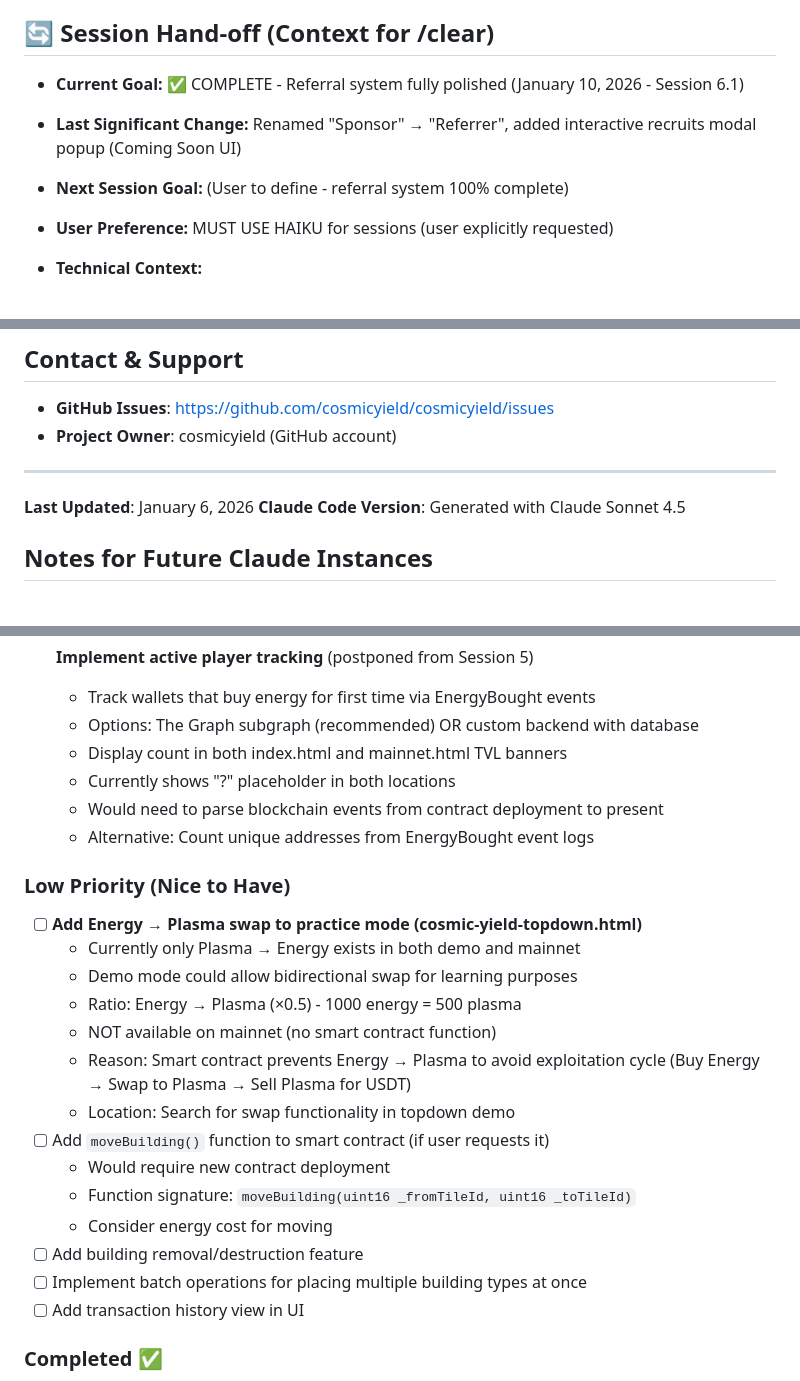
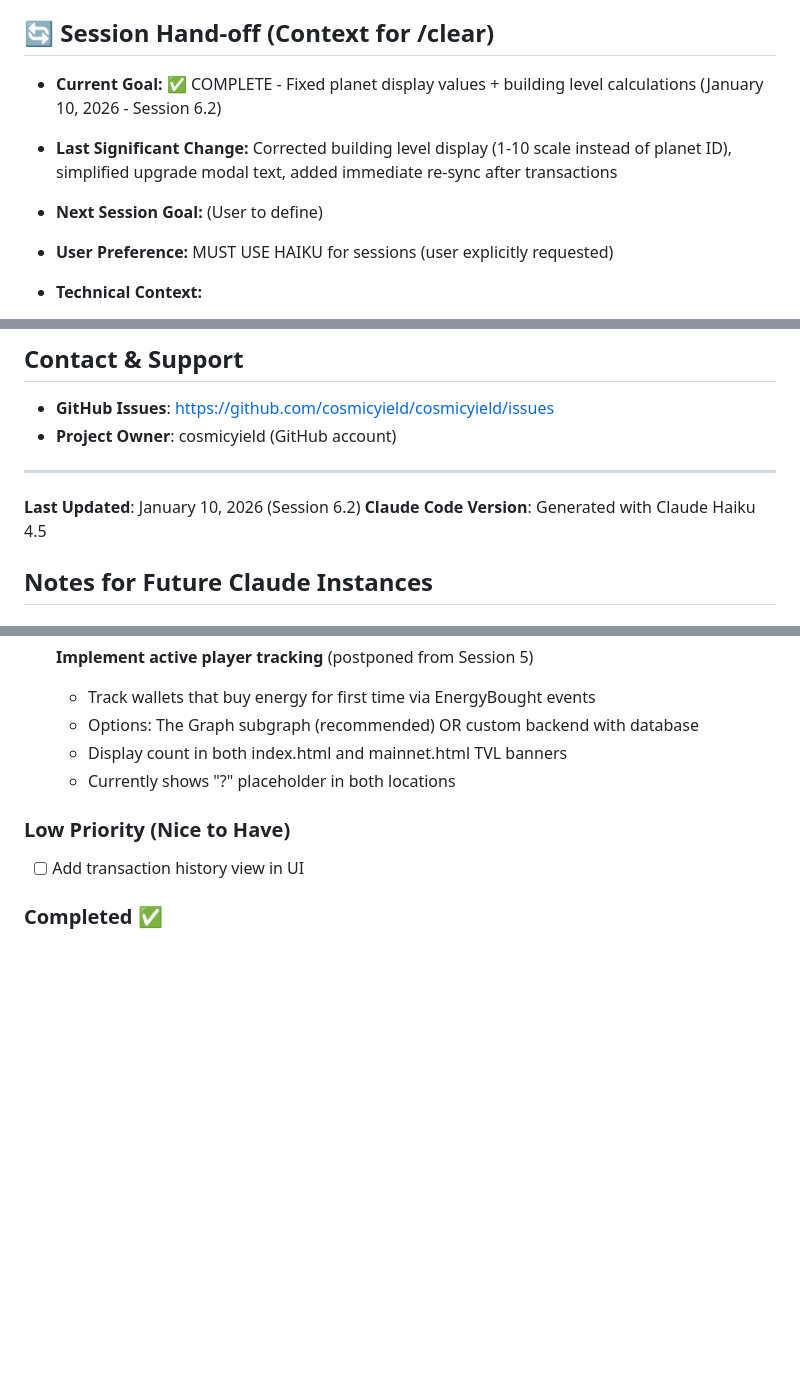
Before and after one commit to cosmicyield/cosmicyield, a Markdown page: CLAUDE.md, 3 parts joined by grey strips. Rendered like a GitHub page; blank space fills up the shorter version.

```diff
--- a/CLAUDE.md
+++ b/CLAUDE.md
@@ -3,9 +3,9 @@
 > **Note for Claude:** Always check the `## 🔄 Session Hand-off` section first to see where the last session left off.
 
 ## 🔄 Session Hand-off (Context for /clear)
-- **Current Goal:** ✅ COMPLETE - Referral system fully polished (January 10, 2026 - Session 6.1)
-- **Last Significant Change:** Renamed "Sponsor" → "Referrer", added interactive recruits modal popup (Coming Soon UI)
-- **Next Session Goal:** (User to define - referral system 100% complete)
+- **Current Goal:** ✅ COMPLETE - Fixed planet display values + building level calculations (January 10, 2026 - Session 6.2)
+- **Last Significant Change:** Corrected building level display (1-10 scale instead of planet ID), simplified upgrade modal text, added immediate re-sync after transactions
+- **Next Session Goal:** (User to define)
 - **User Preference:** MUST USE HAIKU for sessions (user explicitly requested)
 - **Technical Context:**
   - All core features implemented, tested, and WORKING on testnet
@@ -647,8 +676,8 @@ if (savedMusicState === null || savedMusicState === 'true') {
 
 ---
 
-**Last Updated**: January 6, 2026
-**Claude Code Version**: Generated with Claude Sonnet 4.5
+**Last Updated**: January 10, 2026 (Session 6.2)
+**Claude Code Version**: Generated with Claude Haiku 4.5
 
 ## Notes for Future Claude Instances
 
@@ -695,23 +724,8 @@ if (savedMusicState === null || savedMusicState === 'true') {
   - Options: The Graph subgraph (recommended) OR custom backend with database
   - Display count in both index.html and mainnet.html TVL banners
   - Currently shows "?" placeholder in both locations
-  - Would need to parse blockchain events from contract deployment to present
-  - Alternative: Count unique addresses from EnergyBought event logs
 
 ### Low Priority (Nice to Have)
-- [ ] **Add Energy → Plasma swap to practice mode (cosmic-yield-topdown.html)**
-  - Currently only Plasma → Energy exists in both demo and mainnet
-  - Demo mode could allow bidirectional swap for learning purposes
-  - Ratio: Energy → Plasma (×0.5) - 1000 energy = 500 plasma
-  - NOT available on mainnet (no smart contract function)
-  - Reason: Smart contract prevents Energy → Plasma to avoid exploitation cycle (Buy Energy → Swap to Plasma → Sell Plasma for USDT)
-  - Location: Search for swap functionality in topdown demo
-- [ ] Add `moveBuilding()` function to smart contract (if user requests it)
-  - Would require new contract deployment
-  - Function signature: `moveBuilding(uint16 _fromTileId, uint16 _toTileId)`
-  - Consider energy cost for moving
-- [ ] Add building removal/destruction feature
-- [ ] Implement batch operations for placing multiple building types at once
 - [ ] Add transaction history view in UI
 
 ### Completed ✅
```
Also changed, not shown: other parts of CLAUDE.md (+34 -5 lines).
